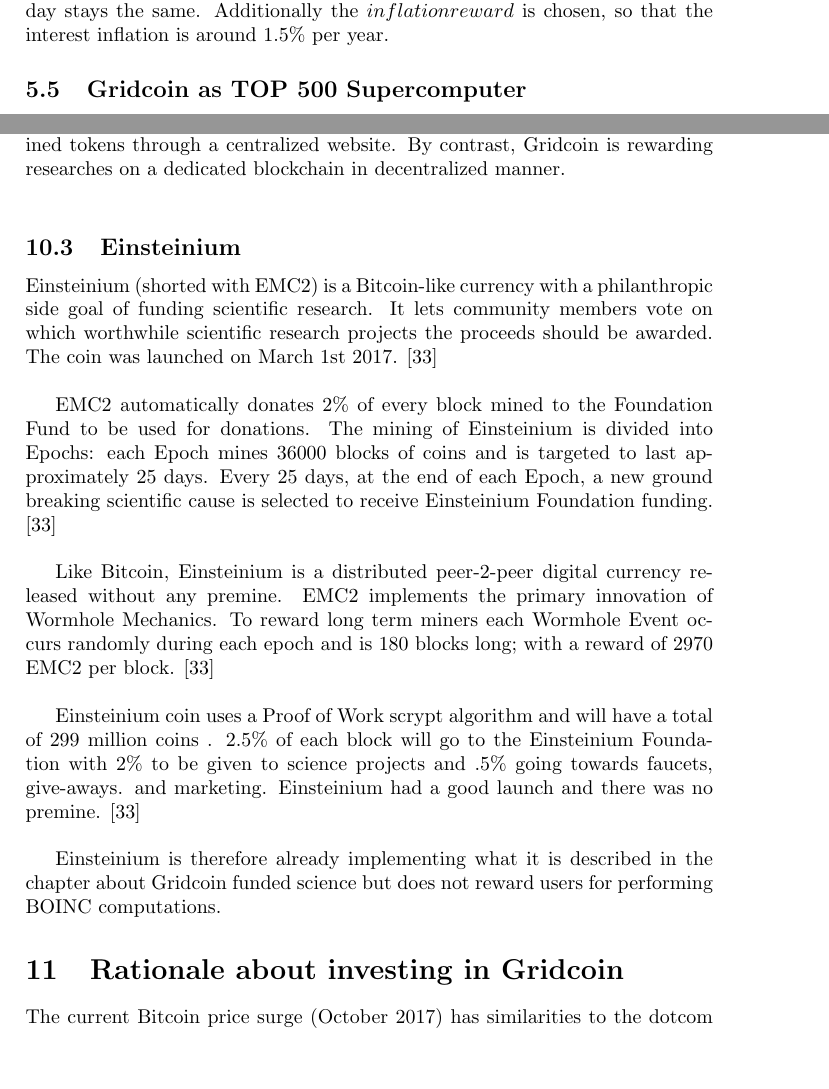
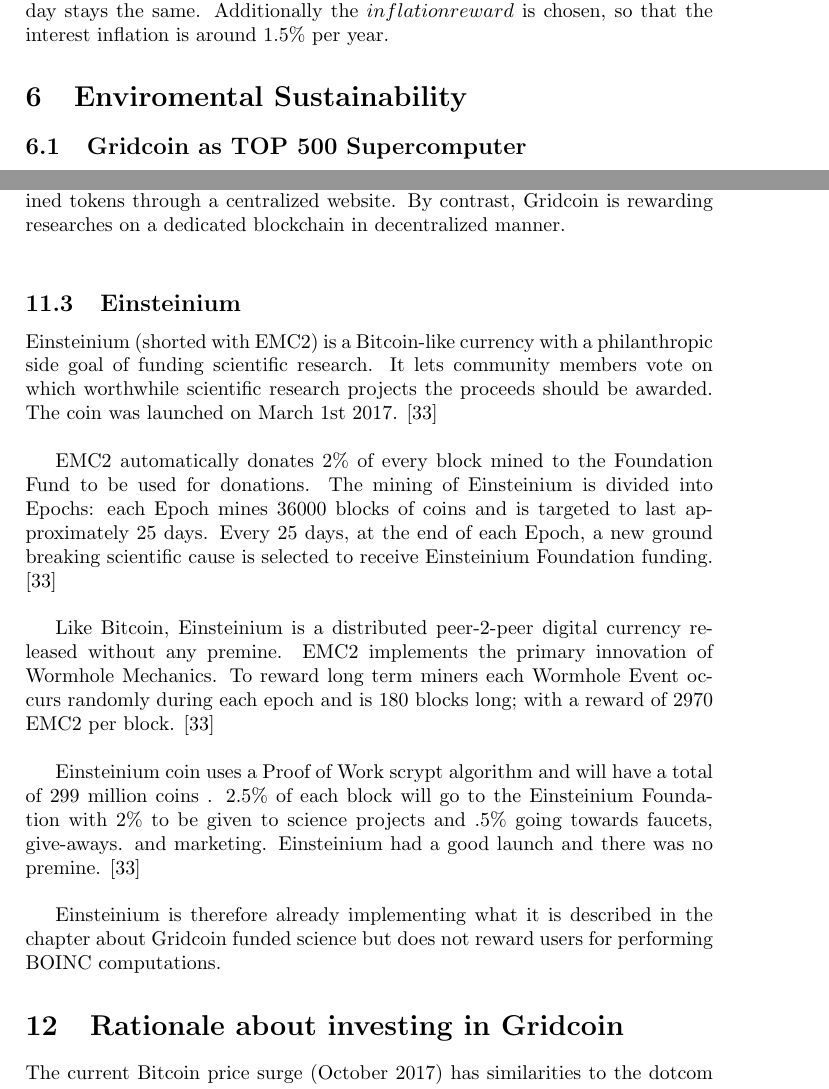
Before and after one commit to gridcoin-community/Whitepaper, a LaTeX paper (gridcoin-research-whitepaper.tex, which reads sustainability.tex): two parts of pages 14 and 20 of 30, joined at a grey line, cut so that both start at the same text, the shorter picture padded with empty space. Compiled offline with pdfLaTeX.

Commit message:
chapter split, chapter added Environmental Sustainability

```diff
--- a/gridcoin-research-whitepaper.tex
+++ b/gridcoin-research-whitepaper.tex
@@ -52,11 +52,7 @@
 
 \input{coinsupply}
 
-\input{supercomputer}
-
-\input{powerconsumption}
-
-\input{co2impact}
+\input{sustainability}
 
 \input{votingmechanism}
 
--- /dev/null
+++ b/sustainability.tex
@@ -0,0 +1 @@
+\section{Enviromental Sustainability}
```
Also changed, not shown: gridcoin-research-whitepaper.pdf, sustainability.tex (6 more changed lines).
